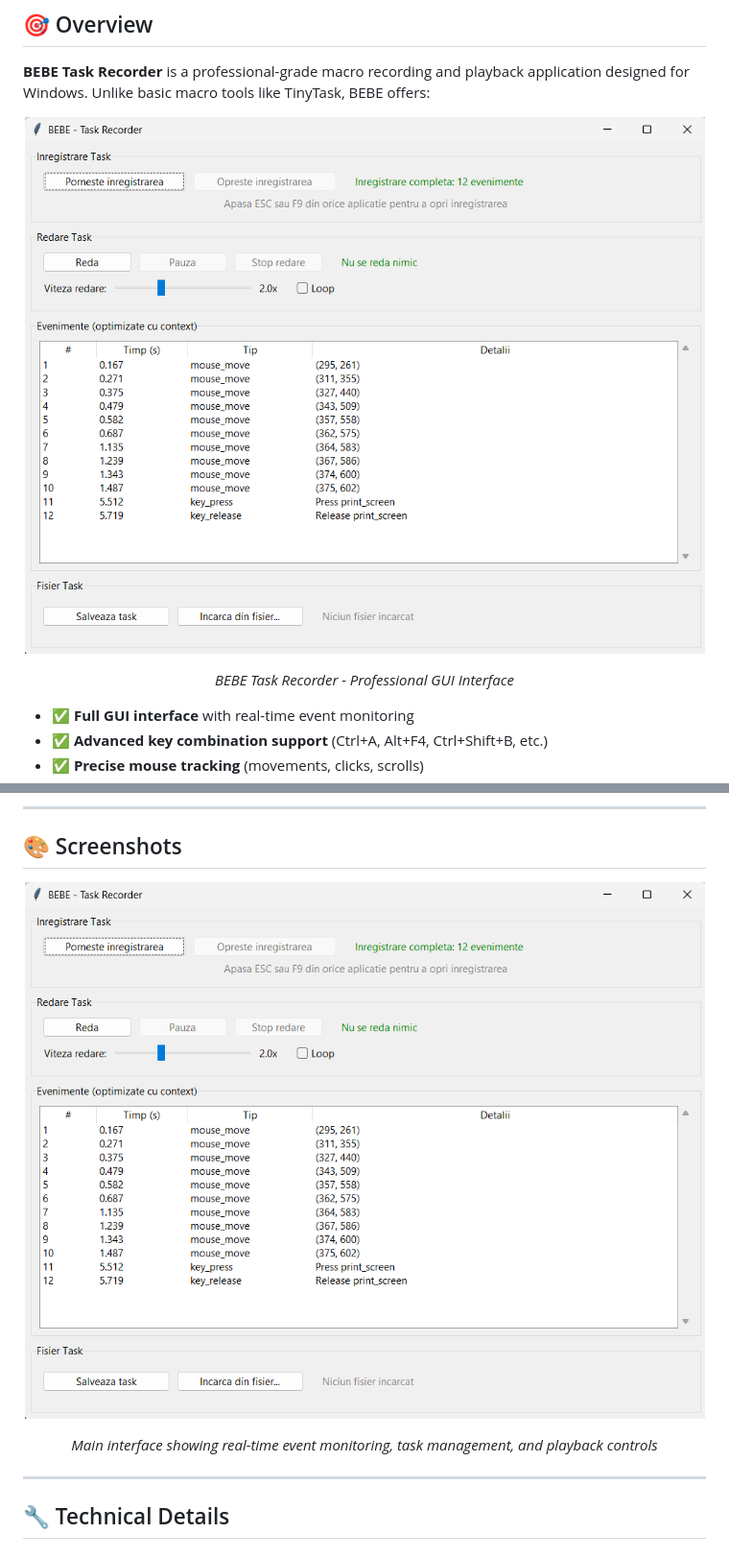
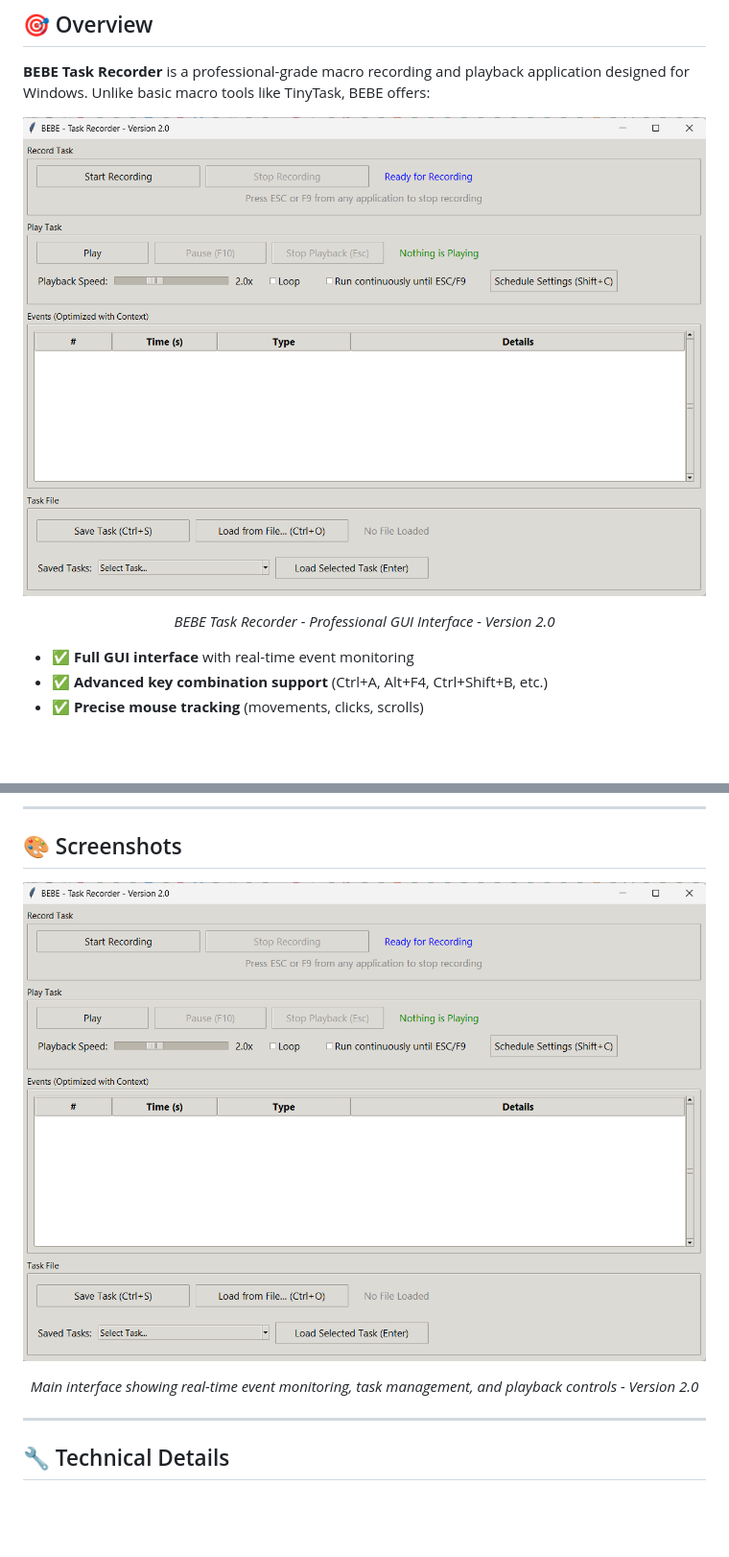
Before and after one commit to me-suzy/BEBE-Task-Recorder, a Markdown page: README.md, 2 parts joined by grey strips. Shown at 96% size. GitHub-like rendering; pictures changed too: Bebe - Task Recorder - Version 2.0.png (added); blank space fills up the shorter version.

Commit message:
Update to Version 2.0: English translation, improved UI, new screenshot and executable

```diff
--- a/README.md
+++ b/README.md
@@ -22,9 +22,9 @@
 
 <div align="center">
 
-![BEBE Task Recorder Screenshot](screenshot.png)
+![BEBE Task Recorder Screenshot](Bebe%20-%20Task%20Recorder%20-%20Version%202.0.png)
 
-*BEBE Task Recorder - Professional GUI Interface*
+*BEBE Task Recorder - Professional GUI Interface - Version 2.0*
 
 </div>
 
@@ -206,9 +206,9 @@ To create a standalone `.exe` file with automatic administrator privileges:
 
 <div align="center">
 
-![BEBE Task Recorder Interface](screenshot.png)
+![BEBE Task Recorder Interface](Bebe%20-%20Task%20Recorder%20-%20Version%202.0.png)
 
-*Main interface showing real-time event monitoring, task management, and playback controls*
+*Main interface showing real-time event monitoring, task management, and playback controls - Version 2.0*
 
 </div>
 
```
Also changed, not shown: RELEASE_V2.md (added, +66 -0 lines), 2 other files.
